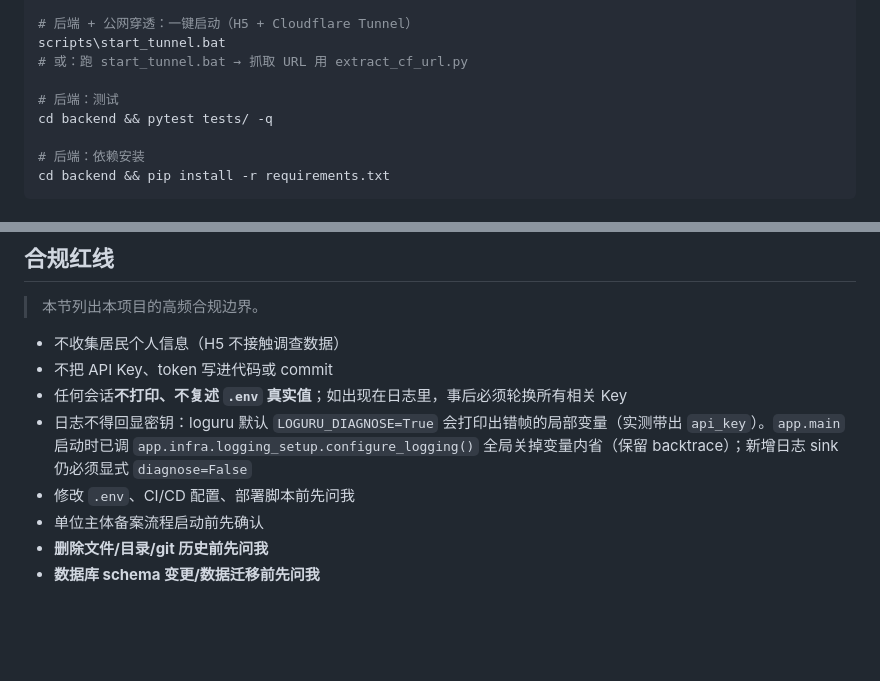
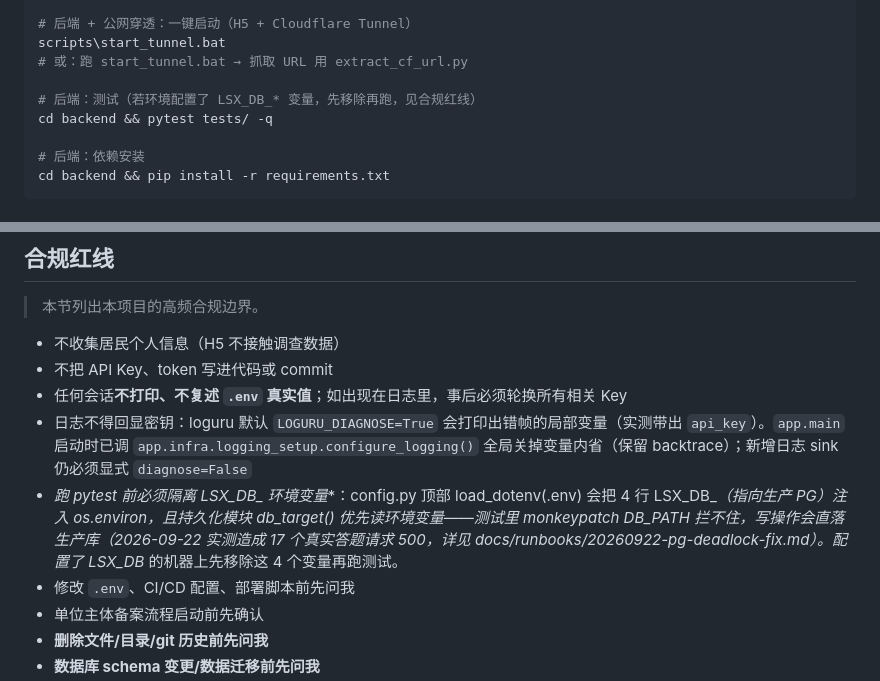
Before and after one commit to ljx4471817/labor-survey-ai, a Markdown page: AGENTS.md, 2 parts joined by grey strips. Rendered like a GitHub page; blank space fills up the shorter version.

Commit message:
docs: 2026-09-22 PG 死锁事故 runbook + AGENTS.md 新增 pytest 隔离 LSX_DB_* 红线

```diff
--- a/AGENTS.md
+++ b/AGENTS.md
@@ -213,7 +213,7 @@ cd backend && uvicorn app.main:app --reload --port 8001
 scripts\start_tunnel.bat
 # 或：跑 start_tunnel.bat → 抓取 URL 用 extract_cf_url.py
 
-# 后端：测试
+# 后端：测试（若环境配置了 LSX_DB_* 变量，先移除再跑，见合规红线）
 cd backend && pytest tests/ -q
 
 # 后端：依赖安装
@@ -251,6 +251,7 @@ cd backend && pip install -r requirements.txt
 - 不把 API Key、token 写进代码或 commit
 - 任何会话**不打印、不复述 `.env` 真实值**；如出现在日志里，事后必须轮换所有相关 Key
 - 日志不得回显密钥：loguru 默认 `LOGURU_DIAGNOSE=True` 会打印出错帧的局部变量（实测带出 `api_key`）。`app.main` 启动时已调 `app.infra.logging_setup.configure_logging()` 全局关掉变量内省（保留 backtrace）；新增日志 sink 仍必须显式 `diagnose=False`
+- **跑 pytest 前必须隔离 LSX_DB_* 环境变量**：config.py 顶部 load_dotenv(.env) 会把 4 行 LSX_DB_*（指向生产 PG）注入 os.environ，且持久化模块 _db_target() 优先读环境变量——测试里 monkeypatch DB_PATH 拦不住，写操作会直落生产库（2026-09-22 实测造成 17 个真实答题请求 500，详见 docs/runbooks/20260922-pg-deadlock-fix.md）。配置了 LSX_DB_* 的机器上先移除这 4 个变量再跑测试。
 - 修改 `.env`、CI/CD 配置、部署脚本前先问我
 - 单位主体备案流程启动前先确认
 - **删除文件/目录/git 历史前先问我**
```
Also changed, not shown: docs/runbooks/20260922-pg-deadlock-fix.md (added, +29 -0 lines).
